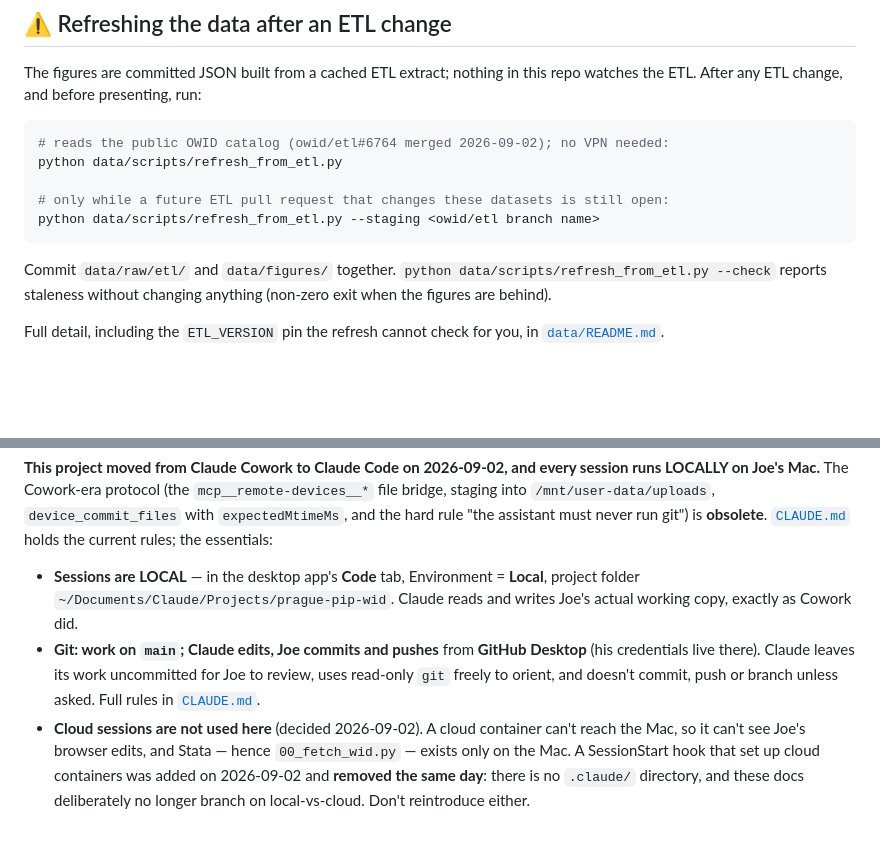
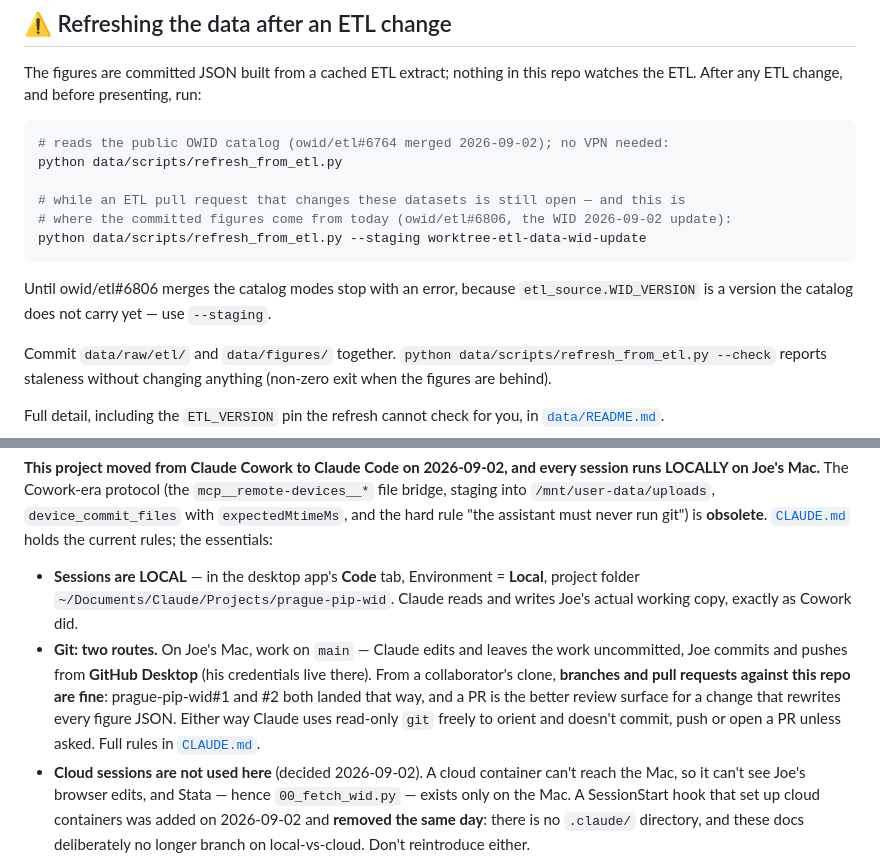
Before and after one commit to JoeHasell/prague-pip-wid, a Markdown page: PROJECT_NOTES.md, 2 parts joined by grey strips. GitHub-like rendering; blank space fills up the shorter version.

````diff
--- a/PROJECT_NOTES.md
+++ b/PROJECT_NOTES.md
@@ -15,9 +15,13 @@ watches the ETL. After any ETL change, and before presenting, run:
 # reads the public OWID catalog (owid/etl#6764 merged 2026-09-02); no VPN needed:
 python data/scripts/refresh_from_etl.py
 
-# only while a future ETL pull request that changes these datasets is still open:
-python data/scripts/refresh_from_etl.py --staging <owid/etl branch name>
+# while an ETL pull request that changes these datasets is still open — and this is
+# where the committed figures come from today (owid/etl#6806, the WID 2026-09-02 update):
+python data/scripts/refresh_from_etl.py --staging worktree-etl-data-wid-update
 ```
+
+Until owid/etl#6806 merges the catalog modes stop with an error, because
+`etl_source.WID_VERSION` is a version the catalog does not carry yet — use `--staging`.
 
 Commit `data/raw/etl/` and `data/figures/` together. `python data/scripts/refresh_from_etl.py --check`
 reports staleness without changing anything (non-zero exit when the figures are behind).
@@ -77,10 +81,13 @@ rules; the essentials:
 - **Sessions are LOCAL** — in the desktop app's **Code** tab, Environment =
   **Local**, project folder `~/Documents/Claude/Projects/prague-pip-wid`. Claude
   reads and writes Joe's actual working copy, exactly as Cowork did.
-- **Git: work on `main`; Claude edits, Joe commits and pushes** from **GitHub
-  Desktop** (his credentials live there). Claude leaves its work uncommitted for
-  Joe to review, uses read-only `git` freely to orient, and doesn't commit, push
-  or branch unless asked. Full rules in [`CLAUDE.md`](CLAUDE.md).
+- **Git: two routes.** On Joe's Mac, work on `main` — Claude edits and leaves the
+  work uncommitted, Joe commits and pushes from **GitHub Desktop** (his credentials
+  live there). From a collaborator's clone, **branches and pull requests against
+  this repo are fine**: prague-pip-wid#1 and #2 both landed that way, and a PR is
+  the better review surface for a change that rewrites every figure JSON. Either
+  way Claude uses read-only `git` freely to orient and doesn't commit, push or open
+  a PR unless asked. Full rules in [`CLAUDE.md`](CLAUDE.md).
 - **Cloud sessions are not used here** (decided 2026-09-02). A cloud container
   can't reach the Mac, so it can't see Joe's browser edits, and Stata — hence
   `00_fetch_wid.py` — exists only on the Mac. A SessionStart hook that set up
````
Also changed, not shown: CLAUDE.md (+28 -11 lines), data/README.md (+16 -2 lines).
